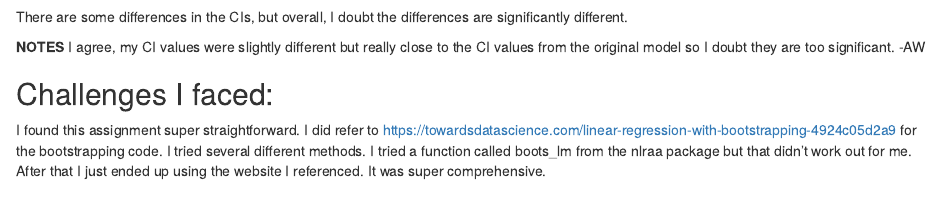
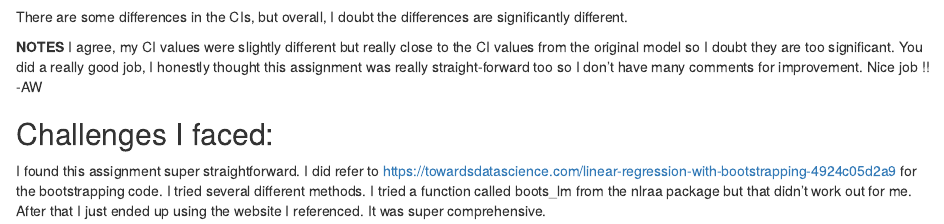
Before and after one commit to bhavya-dv/AN588_Boots_vbhavya, an R Markdown document (vbhavya_PeerCommentary_Amandafw_05.Rmd): the page in a window 1100 px wide, from 6250 px down. The pictures show the output file vbhavya_PeerCommentary_Amandafw_05.html that the author committed with the source, opened offline.

Commit message:
COMMENTARY COMPLETE :)

````diff
--- a/vbhavya_PeerCommentary_Amandafw_05.Rmd
+++ b/vbhavya_PeerCommentary_Amandafw_05.Rmd
@@ -113,7 +113,7 @@ upper_CI_sl #slightly higher than lm()
 ```
 There are some differences in the CIs, but overall, I doubt the differences are significantly different.
 
-**NOTES** I agree, my CI values were slightly different but really close to the CI values from the original model so I doubt they are too significant. -AW
+**NOTES** I agree, my CI values were slightly different but really close to the CI values from the original model so I doubt they are too significant. You did a really good job, I honestly thought this assignment was really straight-forward too so I don't have many comments for improvement. Nice job !! -AW
 
 ## Challenges I faced:
 I found this assignment super straightforward. I did refer to https://towardsdatascience.com/linear-regression-with-bootstrapping-4924c05d2a9 for the bootstrapping code. I tried several different methods. I tried a function called boots_lm from the nlraa package but that didn't work out for me. After that I just ended up using the website I referenced. It was super comprehensive.
````
Also changed, not shown: vbhavya_PeerCommentary_Amandafw_05.html.
